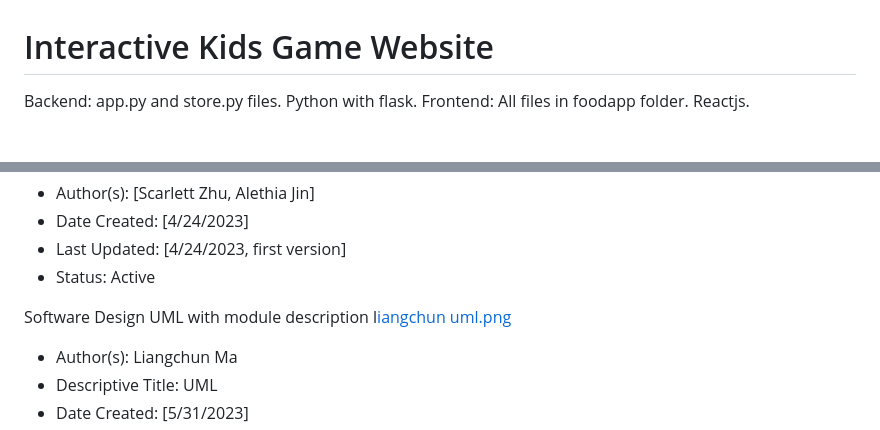
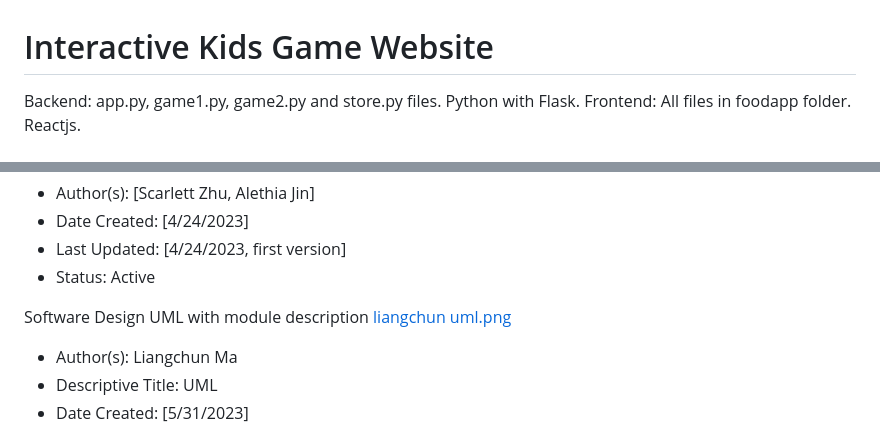
Before and after one commit to yylmax/PMMC, a Markdown page: README.md, 2 parts joined by grey strips. Rendered like a GitHub page.

```diff
--- a/README.md
+++ b/README.md
@@ -1,6 +1,6 @@
 # Interactive Kids Game Website
 
-Backend: app.py and store.py files. Python with flask.
+Backend: app.py, game1.py, game2.py and store.py files. Python with Flask.
 Frontend: All files in foodapp folder. Reactjs.
 
 
@@ -41,7 +41,7 @@ Report Issue. This use case represents the functionality for users to report iss
 
 Software Design
 UML with module description
- l[iangchun uml.png](https://drive.google.com/file/d/1g7ExoadMaVA1SQzPVbTzE3ls6-yuK_N9/view?usp=sharing)
+ [liangchun uml.png](https://drive.google.com/file/d/1g7ExoadMaVA1SQzPVbTzE3ls6-yuK_N9/view?usp=sharing)
 - Author(s): Liangchun Ma
 - Descriptive Title: UML
 - Date Created: [5/31/2023]
```
